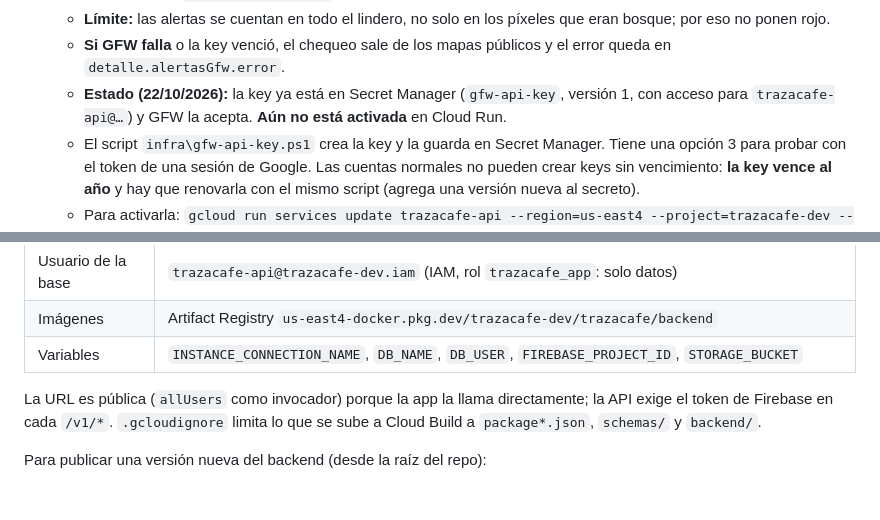
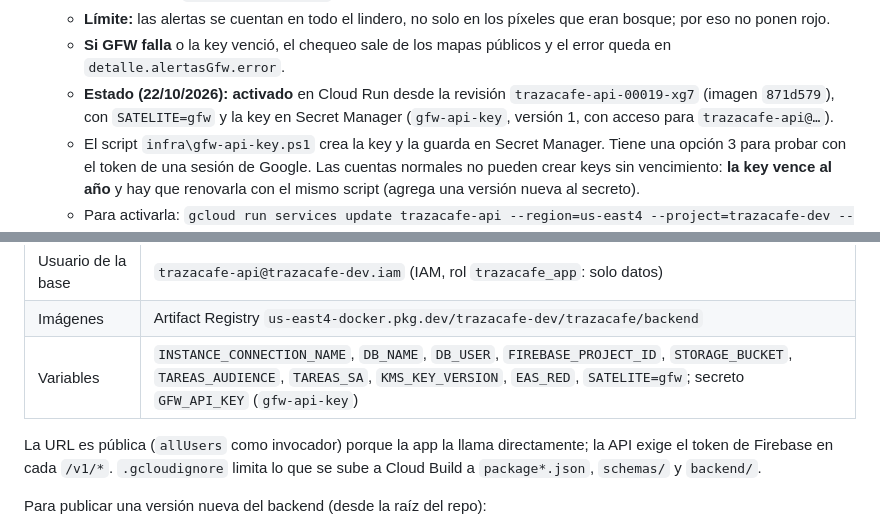
Before and after one commit to mazamgo/trazacafe, a Markdown page: infra/README.md, 2 parts joined by grey strips. Rendered like a GitHub page; blank space fills up the shorter version.

Commit message:
Docs: modo combinado con GFW activo en Cloud Run
Revisión trazacafe-api-00019-xg7 (imagen 871d579) con SATELITE=gfw y la
key en Secret Manager (gfw-api-key). Se completa la lista de variables del
servicio y se marca como hecho el pendiente de GFW en el plan.

Co-Authored-By: Claude Opus 5.5 <noreply@anthropic.com>

```diff
--- a/infra/README.md
+++ b/infra/README.md
@@ -182,7 +182,7 @@ Publicar cambios en las reglas: `firebase deploy --only storage` (desde la raíz
   - **Regla:** JRC + Hansen deciden el semáforo, como siempre. Las alertas posteriores al 31/12/2020 solo se consultan si la finca tenía bosque en 2020 según el JRC, y solo la llevan a **amarillo** para que una persona la revise. Las alertas no distinguen la deforestación de otras perturbaciones (poda de sombra, renovación del cafetal); Hansen las confirma o descarta al publicar el año. El área atestada (`areaAfectadaHa`) es solo la pérdida confirmada; las alertas van en `detalle.alertasGfw`.
   - **Límite:** las alertas se cuentan en todo el lindero, no solo en los píxeles que eran bosque; por eso no ponen rojo.
   - **Si GFW falla** o la key venció, el chequeo sale de los mapas públicos y el error queda en `detalle.alertasGfw.error`.
-  - **Estado (22/10/2026):** la key ya está en Secret Manager (`gfw-api-key`, versión 1, con acceso para `trazacafe-api@…`) y GFW la acepta. **Aún no está activada** en Cloud Run.
+  - **Estado (22/10/2026):** **activado** en Cloud Run desde la revisión `trazacafe-api-00019-xg7` (imagen `871d579`), con `SATELITE=gfw` y la key en Secret Manager (`gfw-api-key`, versión 1, con acceso para `trazacafe-api@…`).
   - El script `infra\gfw-api-key.ps1` crea la key y la guarda en Secret Manager. Tiene una opción 3 para probar con el token de una sesión de Google. Las cuentas normales no pueden crear keys sin vencimiento: **la key vence al año** y hay que renovarla con el mismo script (agrega una versión nueva al secreto).
   - Para activarla: `gcloud run services update trazacafe-api --region=us-east4 --project=trazacafe-dev --set-secrets=GFW_API_KEY=gfw-api-key:latest --update-env-vars=SATELITE=gfw`.
   - **Prueba (22/10/2026), modo combinado contra mapas y GFW reales:** León (polígono de prueba, urbano) sale verde, sin bosque en 2020 y sin consultar GFW. Un cuadro de 2 x 2 km en Bosawás sale rojo por 5.3 ha de pérdida confirmada (Hansen en bosque JRC de 35.1 ha), con 2839 alertas de GFW (34 ha) en el detalle.
@@ -341,7 +341,7 @@ Endpoints:
 | Cuenta de servicio | `trazacafe-api@trazacafe-dev.iam.gserviceaccount.com` con solo `cloudsql.client`, `cloudsql.instanceUser` y `firebaseauth.admin` |
 | Usuario de la base | `trazacafe-api@trazacafe-dev.iam` (IAM, rol `trazacafe_app`: solo datos) |
 | Imágenes | Artifact Registry `us-east4-docker.pkg.dev/trazacafe-dev/trazacafe/backend` |
-| Variables | `INSTANCE_CONNECTION_NAME`, `DB_NAME`, `DB_USER`, `FIREBASE_PROJECT_ID`, `STORAGE_BUCKET` |
+| Variables | `INSTANCE_CONNECTION_NAME`, `DB_NAME`, `DB_USER`, `FIREBASE_PROJECT_ID`, `STORAGE_BUCKET`, `TAREAS_AUDIENCE`, `TAREAS_SA`, `KMS_KEY_VERSION`, `EAS_RED`, `SATELITE=gfw`; secreto `GFW_API_KEY` (`gfw-api-key`) |
 
 La URL es pública (`allUsers` como invocador) porque la app la llama directamente; la API exige el token de Firebase en cada `/v1/*`. `.gcloudignore` limita lo que se sube a Cloud Build a `package*.json`, `schemas/` y `backend/`.
 
```
Also changed, not shown: docs/plan-nicaragua-multicultivo.md (+1 -1 lines).
